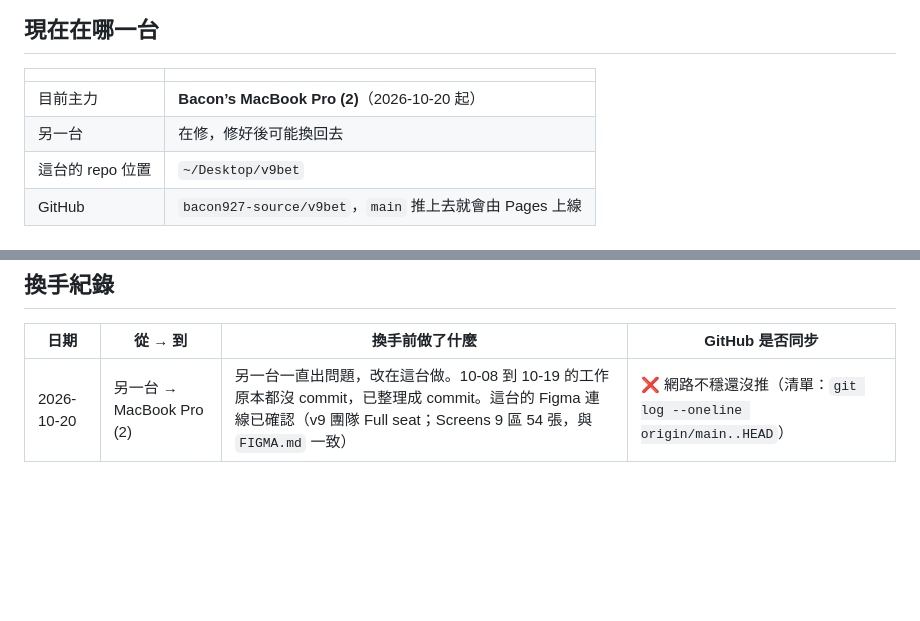
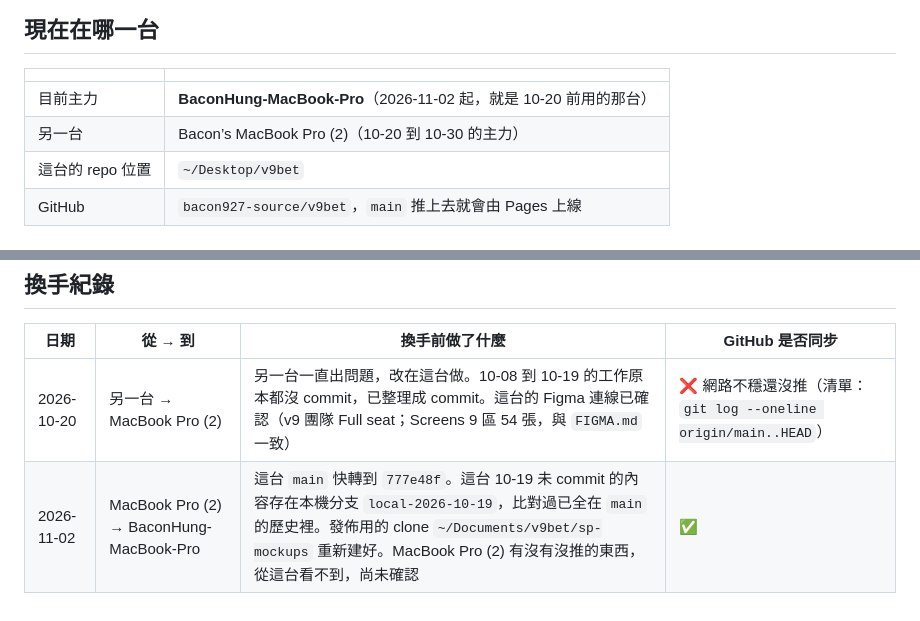
Before and after one commit to bacon927-source/v9bet, a Markdown page: MACHINES.md, 2 parts joined by grey strips. Rendered like a GitHub page; blank space fills up the shorter version.

Commit message:
Hand the work over to BaconHung-MacBook-Pro
Co-Authored-By: Claude Opus 5.5 <noreply@anthropic.com>

```diff
--- a/MACHINES.md
+++ b/MACHINES.md
@@ -9,8 +9,8 @@
 
 | | |
 |---|---|
-| 目前主力 | **Bacon’s MacBook Pro (2)**（2026-10-20 起） |
-| 另一台 | 在修，修好後可能換回去 |
+| 目前主力 | **BaconHung-MacBook-Pro**（2026-11-02 起，就是 10-20 前用的那台） |
+| 另一台 | Bacon’s MacBook Pro (2)（10-20 到 10-30 的主力） |
 | 這台的 repo 位置 | `~/Desktop/v9bet` |
 | GitHub | `bacon927-source/v9bet`，`main` 推上去就會由 Pages 上線 |
 
@@ -123,3 +123,4 @@ Figma 檔不管在哪台改都是同一份，但 **`variables.css` 只有 commit
 | 日期 | 從 → 到 | 換手前做了什麼 | GitHub 是否同步 |
 |---|---|---|---|
 | 2026-10-20 | 另一台 → MacBook Pro (2) | 另一台一直出問題，改在這台做。10-08 到 10-19 的工作原本都沒 commit，已整理成 commit。這台的 Figma 連線已確認（v9 團隊 Full seat；Screens 9 區 54 張，與 `FIGMA.md` 一致） | ❌ 網路不穩還沒推（清單：`git log --oneline origin/main..HEAD`） |
+| 2026-11-02 | MacBook Pro (2) → BaconHung-MacBook-Pro | 這台 `main` 快轉到 `777e48f`。這台 10-19 未 commit 的內容存在本機分支 `local-2026-10-19`，比對過已全在 `main` 的歷史裡。發佈用的 clone `~/Documents/v9bet/sp-mockups` 重新建好。MacBook Pro (2) 有沒有沒推的東西，從這台看不到，尚未確認 | ✅ |
```
